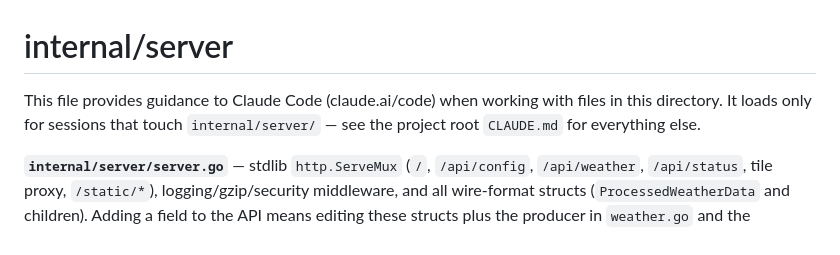
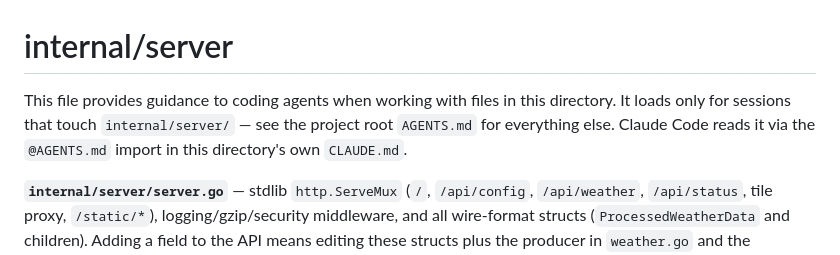
Before and after one commit to slintes/flugwetter, a Markdown page: internal/server/AGENTS.md, the part around the change. Rendered like a GitHub page.

```diff
--- a/internal/server/AGENTS.md
+++ b/internal/server/AGENTS.md
@@ -1,8 +1,9 @@
 # internal/server
 
-This file provides guidance to Claude Code (claude.ai/code) when working with files in this
-directory. It loads only for sessions that touch `internal/server/` — see the project root
-`CLAUDE.md` for everything else.
+This file provides guidance to coding agents when working with files in this directory. It
+loads only for sessions that touch `internal/server/` — see the project root `AGENTS.md` for
+everything else. Claude Code reads it via the `@AGENTS.md` import in this directory's own
+`CLAUDE.md`.
 
 **`internal/server/server.go`** — stdlib `http.ServeMux` (`/`, `/api/config`, `/api/weather`, `/api/status`, tile proxy, `/static/*`), logging/gzip/security middleware, and all wire-format structs (`ProcessedWeatherData` and children). Adding a field to the API means editing these structs plus the producer in `weather.go` and the consumer in `js/api.js`.
 
```
Also changed, not shown: AGENTS.md (+4 -3 lines), 1 other file.
